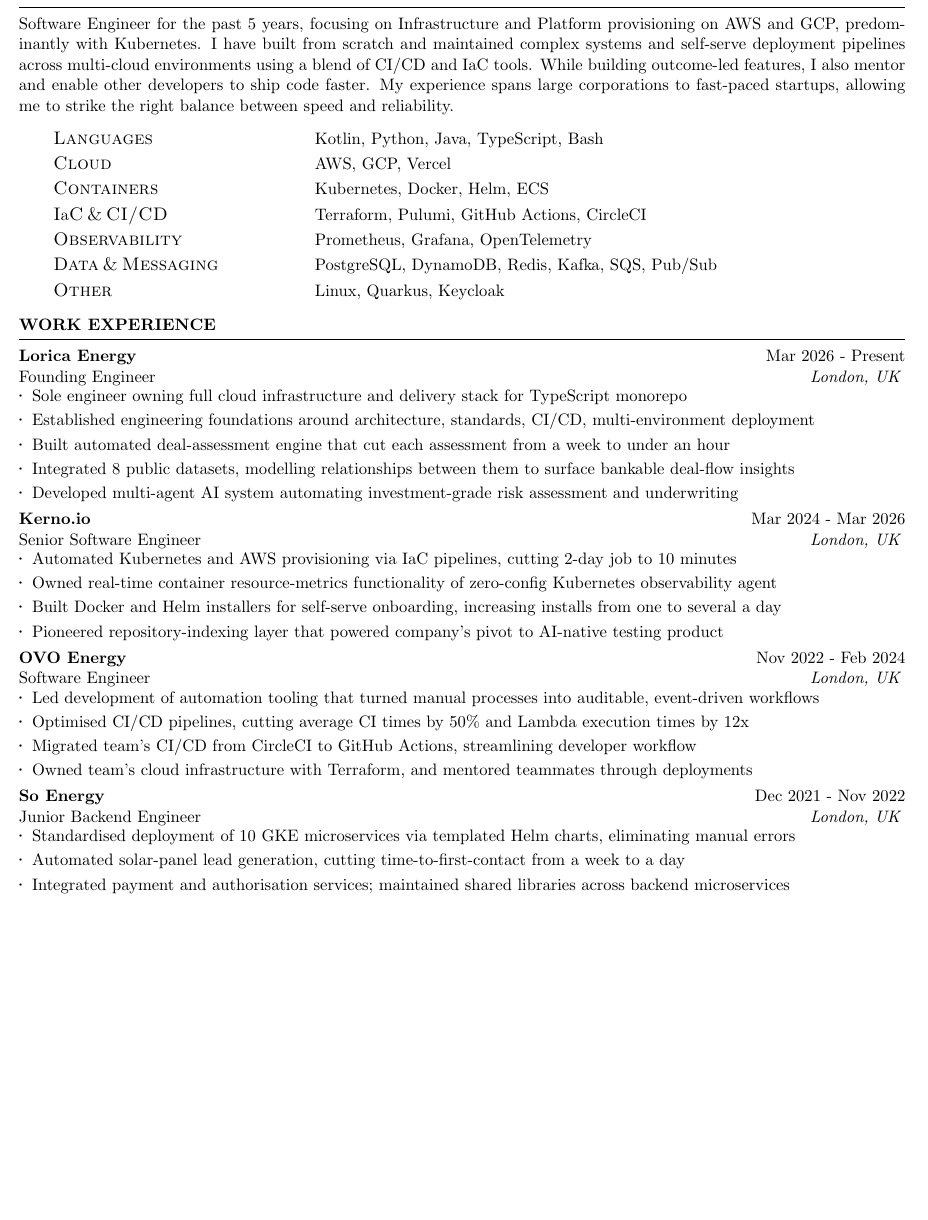
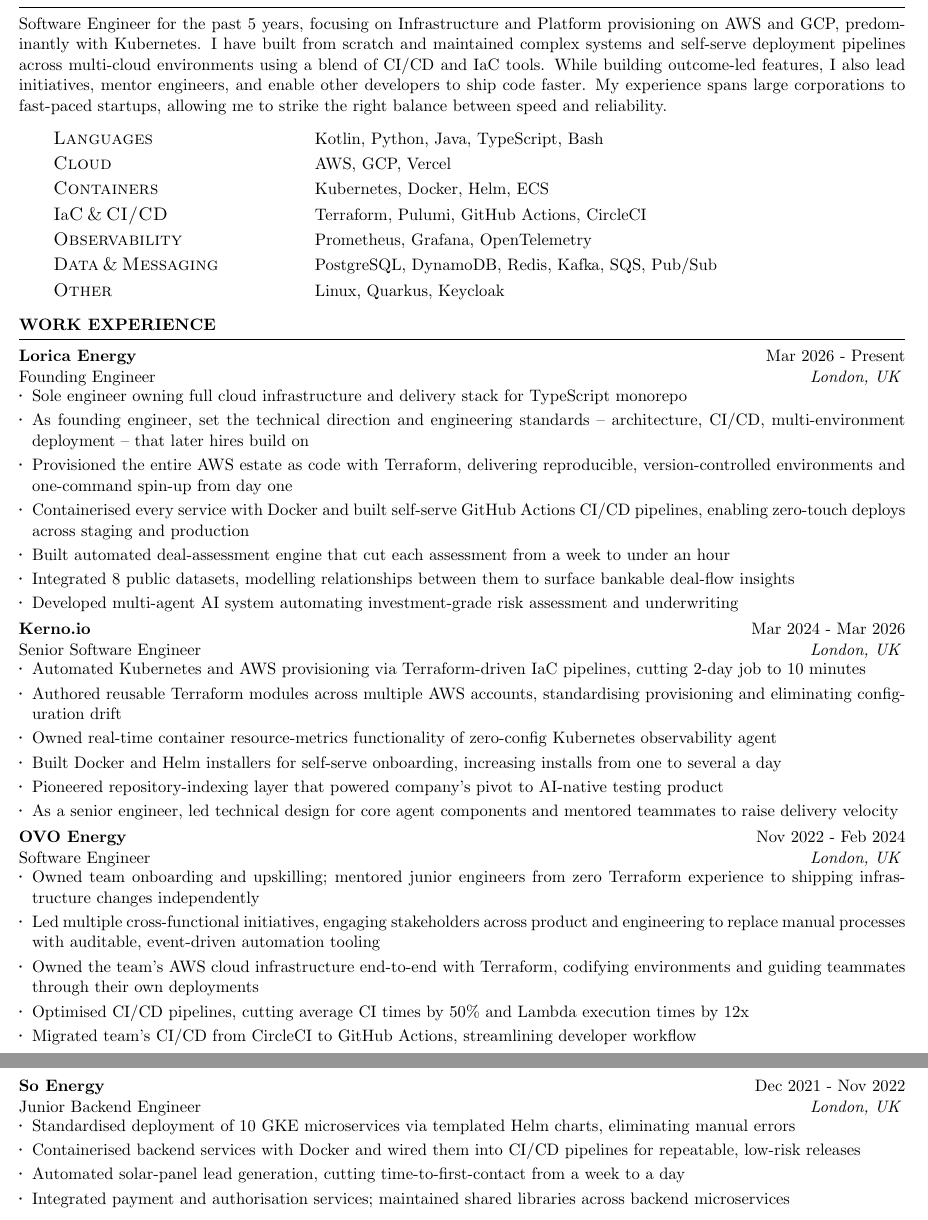
Before and after one commit to YanishR/YanishR, a LaTeX CV (resume/Yanish_Rambocus_Resume.tex): part of the page before the commit and two parts of pages 1 and 2 of 2 after it, the two joined at a grey line, cut so that both start at the same text, the shorter picture padded with empty space. Compiled offline with pdfLaTeX.

Commit message:
Elevate leadership and IaC/cloud bullets for Capgemini
Add leadership and Terraform/AWS/Docker/CI-CD detail per recruiter
feedback, led by outcomes:
- Profile: note leading initiatives alongside mentoring
- Lorica: founding technical direction, Terraform AWS estate, Docker + GHA CI/CD
- Kerno: Terraform-driven IaC, reusable modules, senior technical-design lead
- OVO: onboarding/upskilling ownership, mentoring juniors on Terraform from zero,
  stakeholder-led cross-functional initiatives
- So Energy: Docker + CI/CD containerisation bullet

Runs to a second page by design.

Co-Authored-By: Claude Opus 4.8 <noreply@anthropic.com>

```diff
--- a/resume/Yanish_Rambocus_Resume.tex
+++ b/resume/Yanish_Rambocus_Resume.tex
@@ -51,7 +51,7 @@
 \begin{rSection}{Profile -- {\footnotesize\mdseries Platform Engineer}}
     Software Engineer for the past 5 years, focusing on Infrastructure and Platform provisioning on AWS and GCP, predominantly with Kubernetes.
     I have built from scratch and maintained complex systems and self-serve deployment pipelines across multi-cloud environments
-    using a blend of CI/CD and IaC tools. While building outcome-led features, I also mentor and enable other developers to ship code faster.
+    using a blend of CI/CD and IaC tools. While building outcome-led features, I also lead initiatives, mentor engineers, and enable other developers to ship code faster.
     My experience spans large corporations to fast-paced startups, allowing me to strike the right balance between speed and reliability.
     \capsdef{////}{\scshape}{0.1pt}{2.5pt}{1pt}
     \vspace{3.1mm}\\
@@ -82,25 +82,31 @@
 \begin{rSection}{Work Experience}
     \begin{rSubsection}{Lorica Energy}{Mar 2026 - Present}{Founding Engineer}{London, UK}
     \item Sole engineer owning full cloud infrastructure and delivery stack for TypeScript monorepo
-    \item Established engineering foundations around architecture, standards, CI/CD, multi-environment deployment
+    \item As founding engineer, set the technical direction and engineering standards -- architecture, CI/CD, multi-environment deployment -- that later hires build on
+    \item Provisioned the entire AWS estate as code with Terraform, delivering reproducible, version-controlled environments and one-command spin-up from day one
+    \item Containerised every service with Docker and built self-serve GitHub Actions CI/CD pipelines, enabling zero-touch deploys across staging and production
     \item Built automated deal-assessment engine that cut each assessment from a week to under an hour
     \item Integrated 8 public datasets, modelling relationships between them to surface bankable deal-flow insights
     \item Developed multi-agent AI system automating investment-grade risk assessment and underwriting
   \end{rSubsection}
     \begin{rSubsection}{Kerno.io}{Mar 2024 - Mar 2026}{Senior Software Engineer}{London, UK}
-    \item Automated Kubernetes and AWS provisioning via IaC pipelines, cutting 2-day job to 10 minutes
+    \item Automated Kubernetes and AWS provisioning via Terraform-driven IaC pipelines, cutting 2-day job to 10 minutes
+    \item Authored reusable Terraform modules across multiple AWS accounts, standardising provisioning and eliminating configuration drift
     \item Owned real-time container resource-metrics functionality of zero-config Kubernetes observability agent
     \item Built Docker and Helm installers for self-serve onboarding, increasing installs from one to several a day
     \item Pioneered repository-indexing layer that powered company's pivot to AI-native testing product
+    \item As a senior engineer, led technical design for core agent components and mentored teammates to raise delivery velocity
   \end{rSubsection}
   \begin{rSubsection}{OVO Energy}{Nov 2022 - Feb 2024}{Software Engineer}{London, UK}
-    \item Led development of automation tooling that turned manual processes into auditable, event-driven workflows
+    \item Owned team onboarding and upskilling; mentored junior engineers from zero Terraform experience to shipping infrastructure changes independently
+    \item Led multiple cross-functional initiatives, engaging stakeholders across product and engineering to replace manual processes with auditable, event-driven automation tooling
+    \item Owned the team's AWS cloud infrastructure end-to-end with Terraform, codifying environments and guiding teammates through their own deployments
     \item Optimised CI/CD pipelines, cutting average CI times by 50\% and Lambda execution times by 12x
     \item Migrated team's CI/CD from CircleCI to GitHub Actions, streamlining developer workflow
-    \item Owned team's cloud infrastructure with Terraform, and mentored teammates through deployments
   \end{rSubsection}
   \begin{rSubsection}{So Energy}{Dec 2021 - Nov 2022}{Junior Backend Engineer}{London, UK}
     \item Standardised deployment of 10 GKE microservices via templated Helm charts, eliminating manual errors
+    \item Containerised backend services with Docker and wired them into CI/CD pipelines for repeatable, low-risk releases
     \item Automated solar-panel lead generation, cutting time-to-first-contact from a week to a day
     \item Integrated payment and authorisation services; maintained shared libraries across backend microservices
   \end{rSubsection}
```
